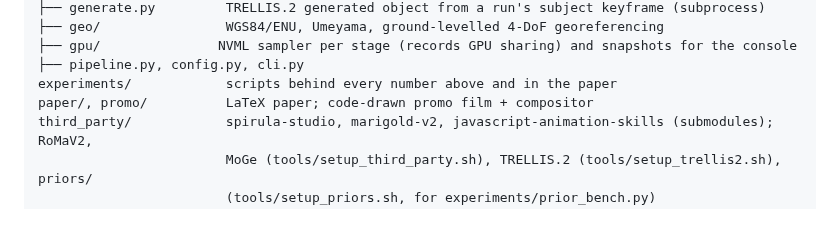
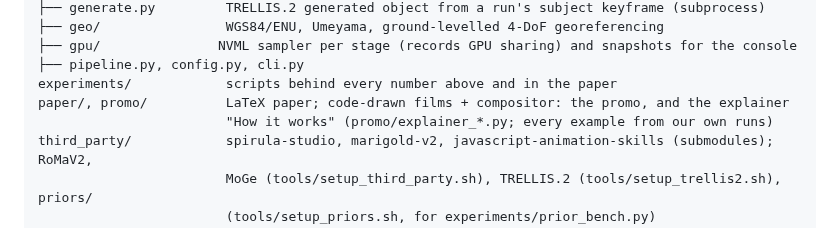
Before and after one commit to Shuvam-Banerji-Seal/SIH_2D-to-3D, a Markdown page: README.md, the part around the change. Drawn GitHub-style.

Commit message:
docs: the explainer film in the README's layout
Co-Authored-By: Claude Opus 5.5 <noreply@anthropic.com>

```diff
--- a/README.md
+++ b/README.md
@@ -272,7 +272,8 @@ src/drone3d/
 ├── gpu/               NVML sampler per stage (records GPU sharing) and snapshots for the console
 ├── pipeline.py, config.py, cli.py
 experiments/            scripts behind every number above and in the paper
-paper/, promo/          LaTeX paper; code-drawn promo film + compositor
+paper/, promo/          LaTeX paper; code-drawn films + compositor: the promo, and the explainer
+                        "How it works" (promo/explainer_*.py; every example from our own runs)
 third_party/            spirula-studio, marigold-v2, javascript-animation-skills (submodules); RoMaV2,
                         MoGe (tools/setup_third_party.sh), TRELLIS.2 (tools/setup_trellis2.sh), priors/
                         (tools/setup_priors.sh, for experiments/prior_bench.py)
```
